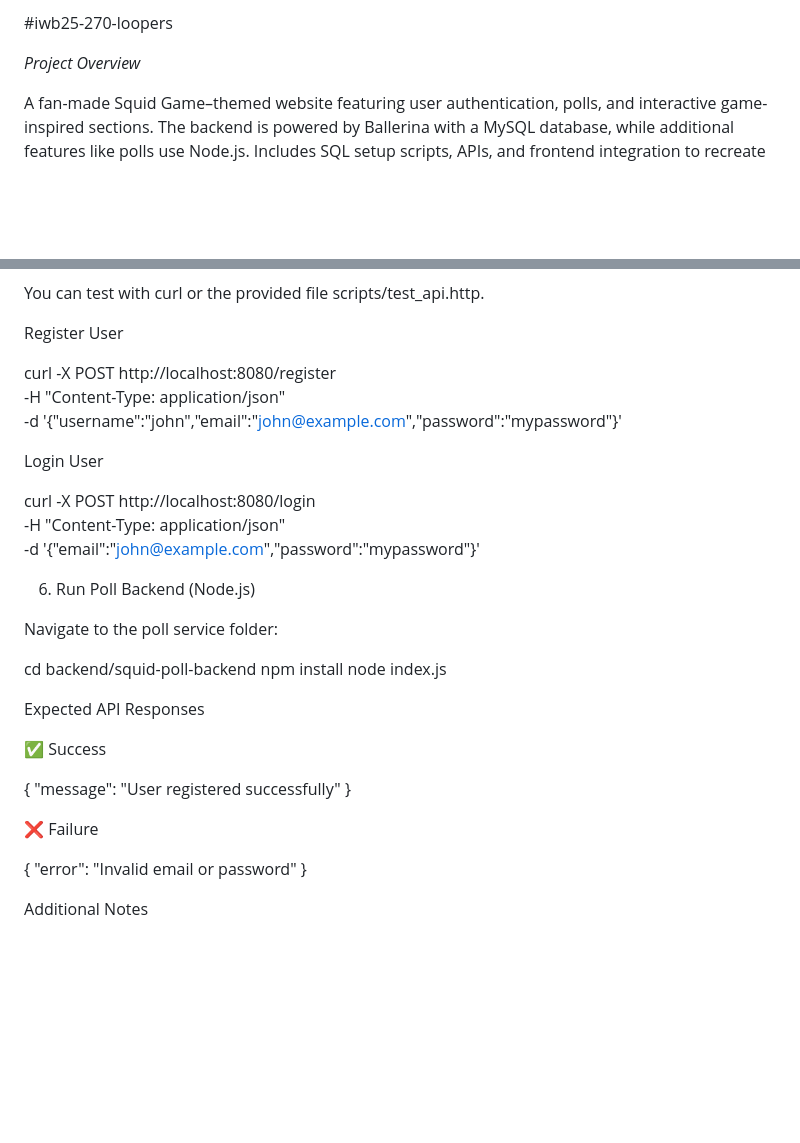
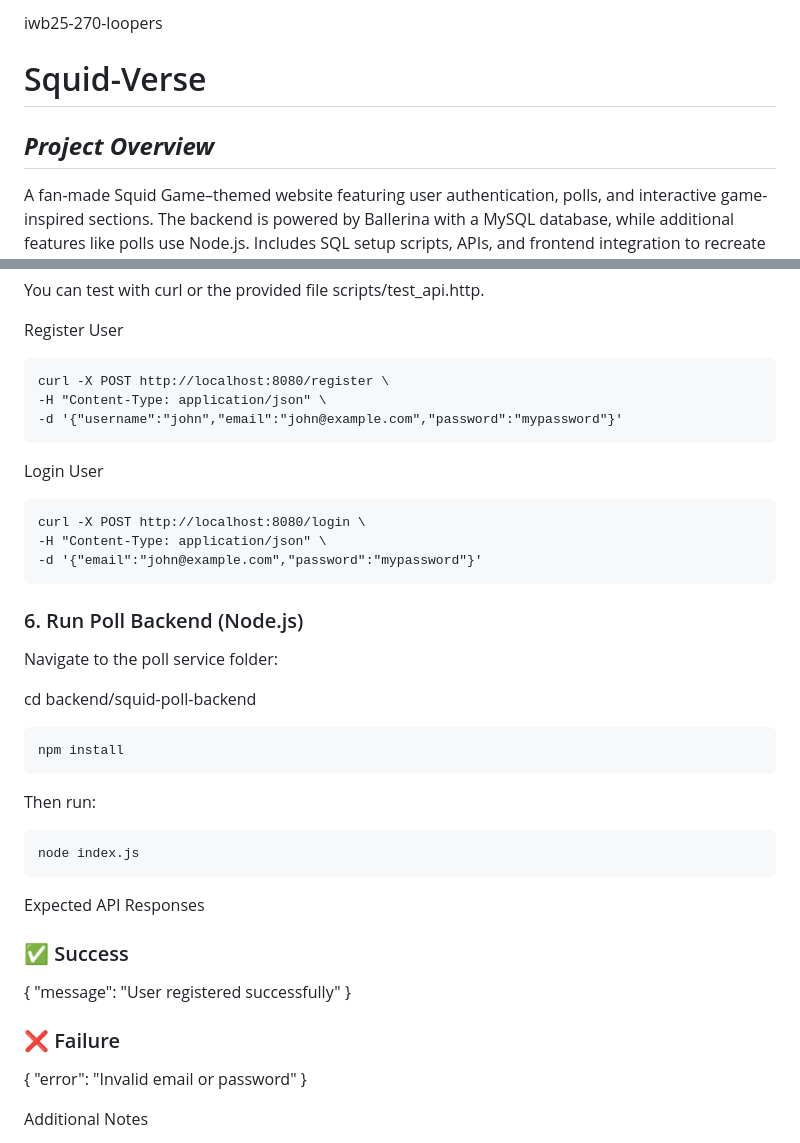
Before and after one commit to senverse707/iwb25-270-loopers, a Markdown page: README.md, 2 parts joined by grey strips. GitHub-like rendering; blank space fills up the shorter version.

````diff
--- a/README.md
+++ b/README.md
@@ -1,7 +1,8 @@
-#iwb25-270-loopers
+iwb25-270-loopers
+# Squid-Verse
 
 
-_Project Overview_
+## ***Project Overview***
 
 A fan-made Squid Game–themed website featuring user authentication, polls, and interactive game-inspired sections. The backend is powered by Ballerina with a MySQL database, while additional features like polls use Node.js. Includes SQL setup scripts, APIs, and frontend integration to recreate the immersive Squid Game experience online
 
@@ -103,30 +106,35 @@ Register User
 curl -X POST http://localhost:8080/register \
 -H "Content-Type: application/json" \
 -d '{"username":"john","email":"john@example.com","password":"mypassword"}'
-
+```
 
 Login User
 
+```
 curl -X POST http://localhost:8080/login \
 -H "Content-Type: application/json" \
 -d '{"email":"john@example.com","password":"mypassword"}'
-
-6. Run Poll Backend (Node.js)
+```
+### 6. Run Poll Backend (Node.js)
 
 Navigate to the poll service folder:
 
 cd backend/squid-poll-backend
+```
 npm install
+```
+Then run:
+```
 node index.js
-
+```
 Expected API Responses
 
-✅ Success
+### ✅ Success
 
 { "message": "User registered successfully" }
 
 
-❌ Failure
+### ❌ Failure
 
 { "error": "Invalid email or password" }
 
````
Also changed, not shown: other parts of README.md (+21 -19 lines).
